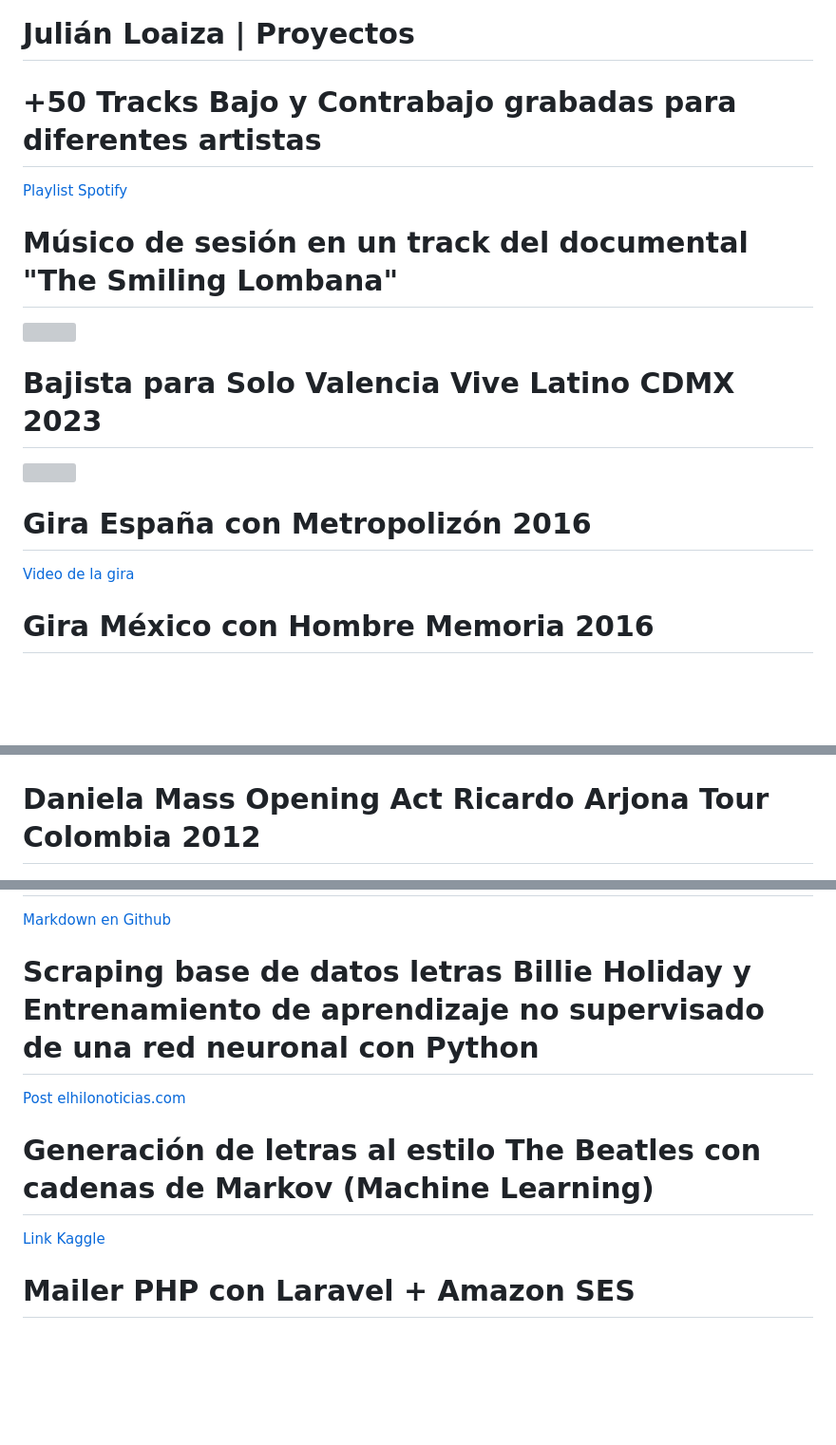
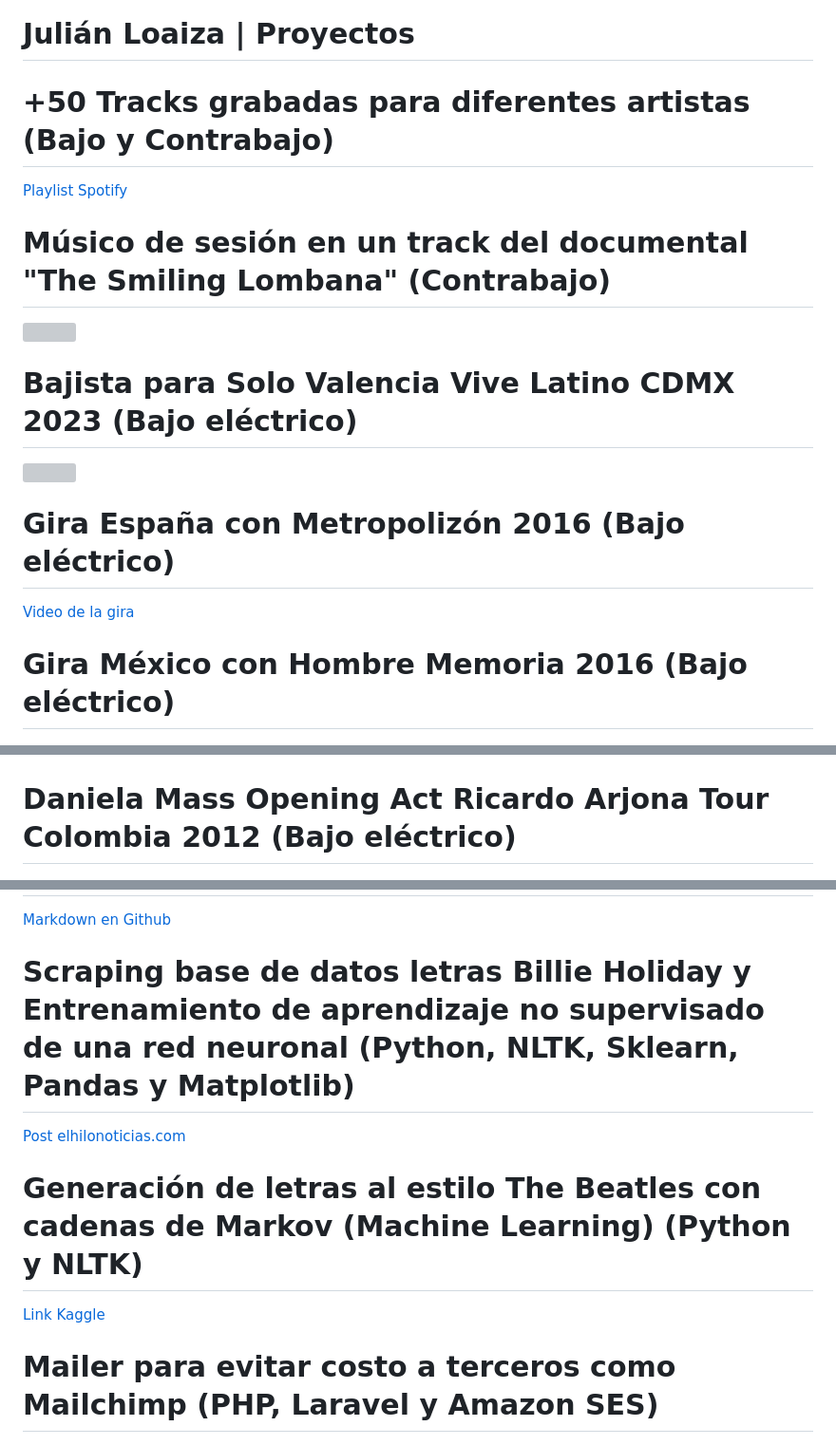
Before and after one commit to Joolean14/book, a Markdown page: README.md, 3 parts joined by grey strips. Shown at 95% size. GitHub-like rendering; blank space fills up the shorter version; grey boxes are pictures that could not be loaded.

```diff
--- a/README.md
+++ b/README.md
@@ -1,26 +1,26 @@
 # Julián Loaiza | Proyectos
 
-# +50 Tracks Bajo y Contrabajo grabadas para diferentes artistas
+# +50 Tracks grabadas para diferentes artistas (Bajo y Contrabajo)
 
 [Playlist Spotify](https://open.spotify.com/playlist/1BVxf2RJHRaa5bDZgxVjXt?go=1&sp_cid=35f36715e88f78b709bf8e26f31af208&utm_source=embed_player_p&utm_medium=esktop&nd=1&dlsi=4757f5feea394503)
 
 
-# Músico de sesión en un track del documental "The Smiling Lombana"
+# Músico de sesión en un track del documental "The Smiling Lombana" (Contrabajo)
 
 ![](https://m.media-amazon.com/images/M/MV5BNzQ1NmFkOTgtNWJmYy00Yjg3LWJlYWUtYzNjMzE0ZjFhYTYxXkEyXkFqcGc@._V1_QL75_UY281_CR6,0,190,281_.jpg)
 
 
-# Bajista para Solo Valencia Vive Latino CDMX 2023
+# Bajista para Solo Valencia Vive Latino CDMX 2023 (Bajo eléctrico)
 
 ![](https://cloudfront-us-east-1.images.arcpublishing.com/infobae/FWIRMXXWYRA33KDXHLD7UJX24Y.jpg)
 
 
-# Gira España con Metropolizón 2016
+# Gira España con Metropolizón 2016 (Bajo eléctrico)
 
 [Video de la gira](https://www.youtube.com/watch?v=ojWndmvgfsM)
 
 
-# Gira México con Hombre Memoria 2016
+# Gira México con Hombre Memoria 2016 (Bajo eléctrico)
 
 ![](hm.jpg)
 
@@ -36,7 +36,7 @@
 
 ![](havana.jpg)
 
-# Daniela Mass Opening Act Ricardo Arjona Tour Colombia 2012
+# Daniela Mass Opening Act Ricardo Arjona Tour Colombia 2012 (Bajo eléctrico)
 
 ![](BACKSTAGE-DANIELLA-MASS.jpg)
 
@@ -87,12 +89,12 @@
 # Explicación de entramiento de una Red neuronal a mano usando el algoritmo de retropropagación
 
 [Markdown en Github](https://github.com/Joolean14/nn-a-mano)
-# Scraping base de datos letras Billie Holiday y Entrenamiento de aprendizaje no supervisado de una red neuronal con Python
+# Scraping base de datos letras Billie Holiday y Entrenamiento de aprendizaje no supervisado de una red neuronal (Python, NLTK, Sklearn, Pandas y Matplotlib)
 
 [Post elhilonoticias.com](https://www.elhilonoticias.com/2024/08/31/fruta-extrana-y-billie-holiday/)
-# Generación de letras al estilo The Beatles con cadenas de Markov (Machine Learning)
+# Generación de letras al estilo The Beatles con cadenas de Markov (Machine Learning) (Python y NLTK)
 
 [Link Kaggle](https://www.kaggle.com/code/joolean14/generating-lyrics-from-markov-chains)
-# Mailer PHP con Laravel + Amazon SES
+# Mailer para evitar costo a terceros como Mailchimp (PHP, Laravel y Amazon SES)
 
 ![](mailer.png)
```
Also changed, not shown: other parts of README.md (+15 -13 lines).
